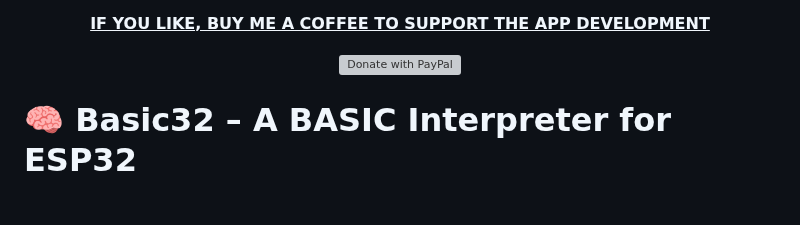
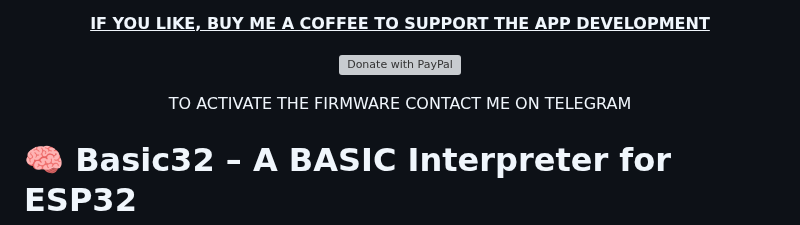
Before and after one commit to Ferrazzi/Basic32, a Markdown page: README.md, the part around the change. Rendered like a GitHub page; blank space fills up the shorter version; grey boxes are pictures that could not be loaded.

```diff
--- a/README.md
+++ b/README.md
@@ -14,6 +14,8 @@
     <img src="https://github.com/Ferrazzi/CarBox-Companion/blob/main/Assets/DonaPayPal.png" alt="Donate with PayPal" width="200"/>
   </a>
 </p>
+
+<p align="center">TO ACTIVATE THE FIRMWARE CONTACT ME ON TELEGRAM</p>
 
 # 🧠 Basic32 – A BASIC Interpreter for ESP32
 
```
